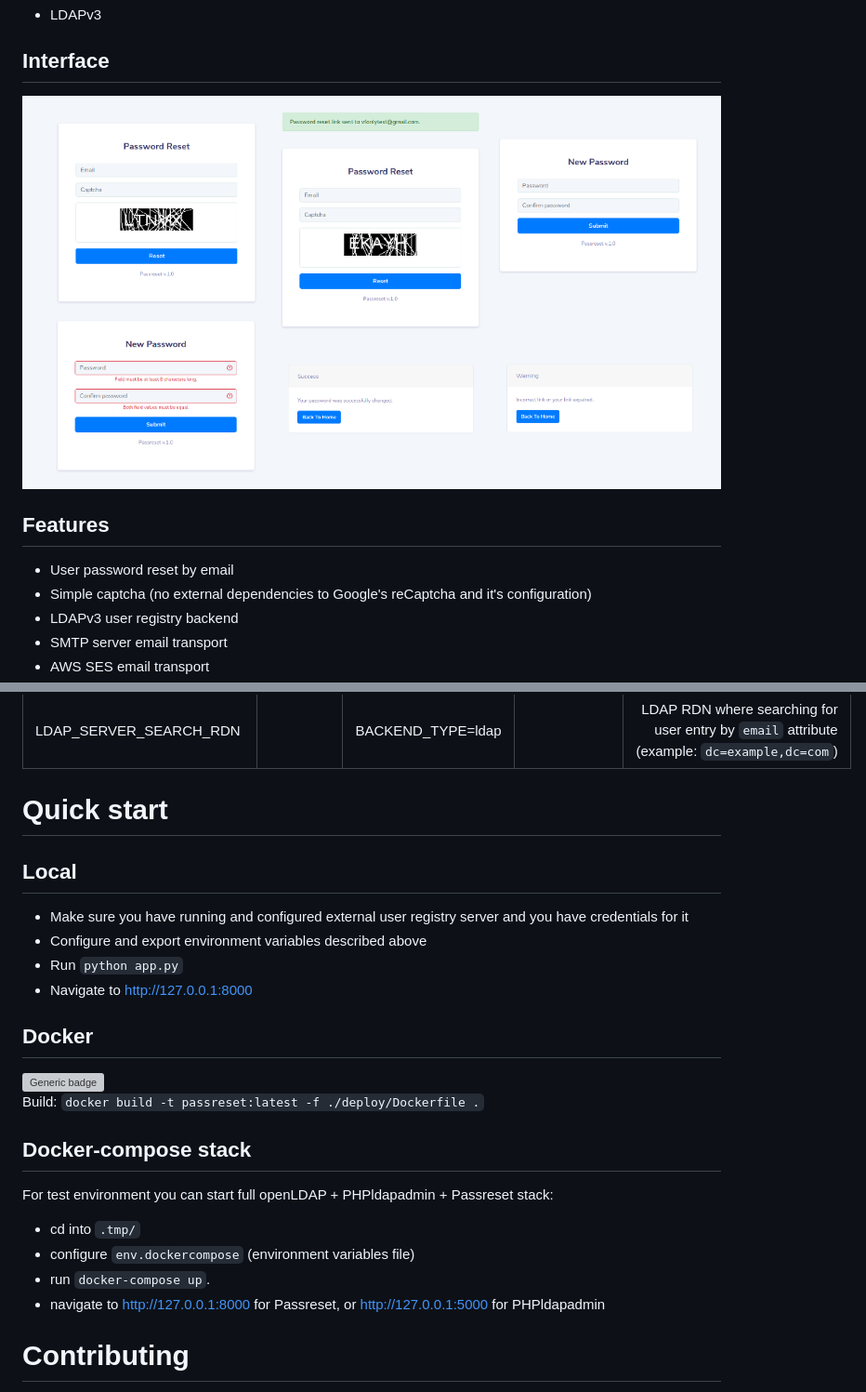
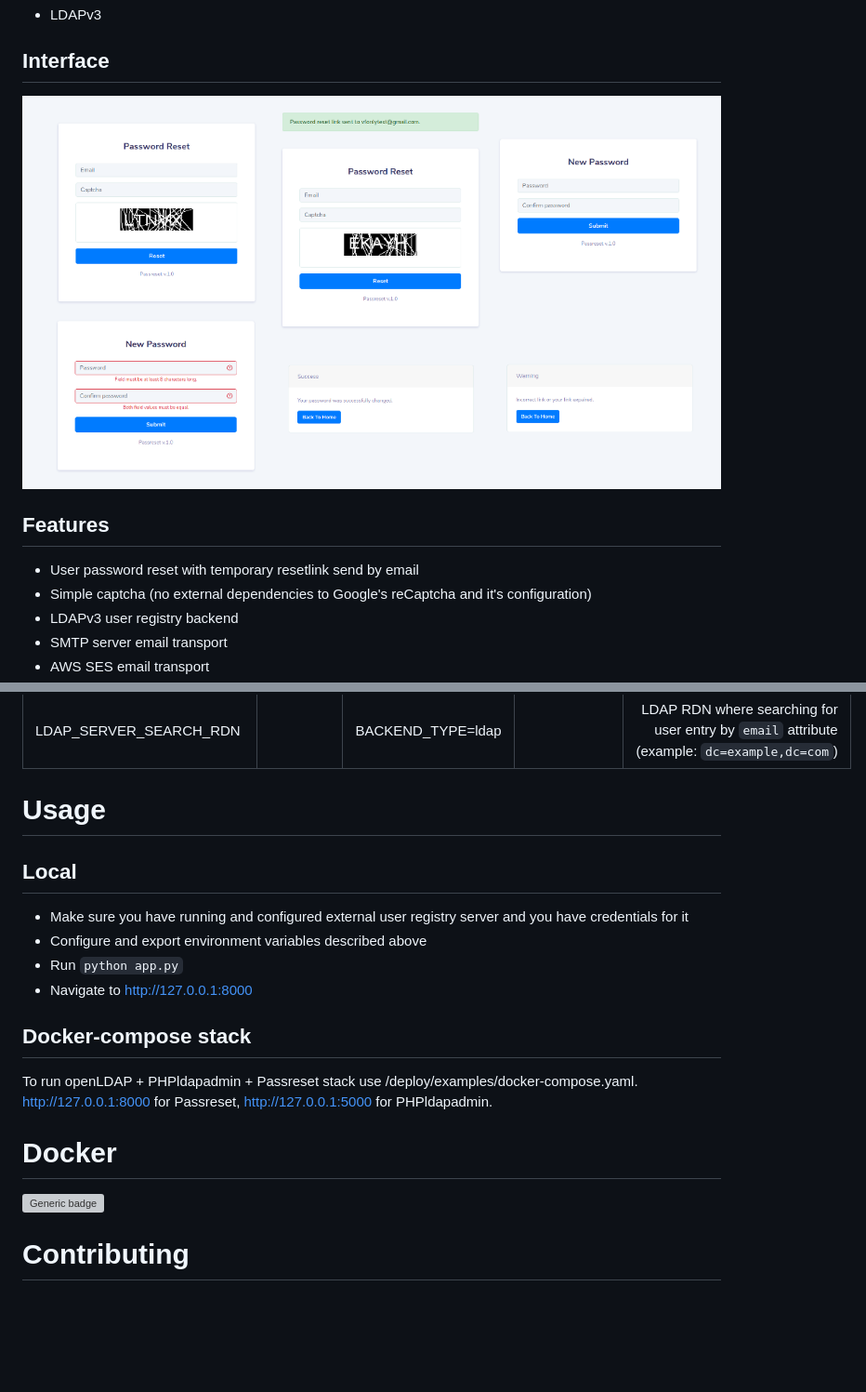
Before and after one commit to vfabi/passreset, a Markdown page: README.md, 2 parts joined by grey strips. Shown: that part at 93% size. Drawn GitHub-style; pictures changed too: .fls/interface.png (added); blank space fills up the shorter version; grey boxes are pictures that could not be loaded.

```diff
--- a/README.md
+++ b/README.md
@@ -13,10 +13,10 @@ Supported user registries:
 - LDAPv3
 
 ## Interface
-![Image description](.tmp/interface.png)
+![Image description](.fls/interface.png)
 
 ## Features
-- User password reset by email
+- User password reset with temporary resetlink send by email
 - Simple captcha (no external dependencies to Google's reCaptcha and it's configuration)
 - LDAPv3 user registry backend
 - SMTP server email transport
@@ -66,23 +66,20 @@ For LDAP registry you need configured user entry in RDN. That RDN should be spec
 |LDAP_SERVER_SEARCH_RDN||BACKEND_TYPE=ldap||LDAP RDN where searching for user entry by `email` attribute (example: `dc=example,dc=com`)|
 
 
-# Quick start
+# Usage
 ## Local
  - Make sure you have running and configured external user registry server and you have credentials for it
  - Configure and export environment variables described above
  - Run `python app.py`
  - Navigate to http://127.0.0.1:8000
 
-## Docker
+## Docker-compose stack
+To run openLDAP + PHPldapadmin + Passreset stack use /deploy/examples/docker-compose.yaml.
+http://127.0.0.1:8000 for Passreset, http://127.0.0.1:5000 for PHPldapadmin.
+
+
+# Docker
 [![Generic badge](https://img.shields.io/badge/hub.docker.com-vfabi/passreset-<>.svg)](https://hub.docker.com/repository/docker/vfabi/passreset)
-Build: `docker build -t passreset:latest -f ./deploy/Dockerfile .`
-
-## Docker-compose stack
-For test environment you can start full openLDAP + PHPldapadmin + Passreset stack:
-- cd into `.tmp/`
-- configure `env.dockercompose` (environment variables file)
-- run `docker-compose up`.
-- navigate to http://127.0.0.1:8000 for Passreset, or http://127.0.0.1:5000 for PHPldapadmin
 
 
 # Contributing
```
Also changed, not shown: other parts of README.md (+2 -2 lines), 15 other files.
